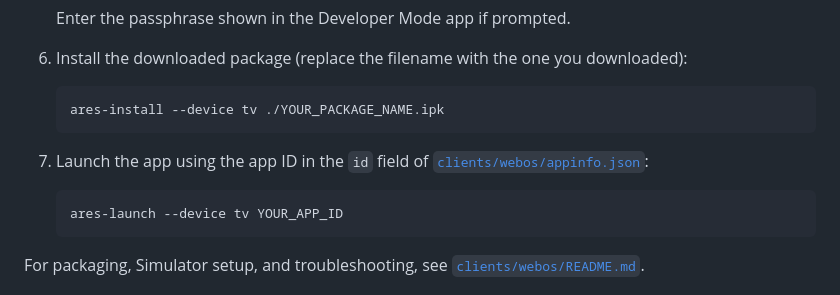
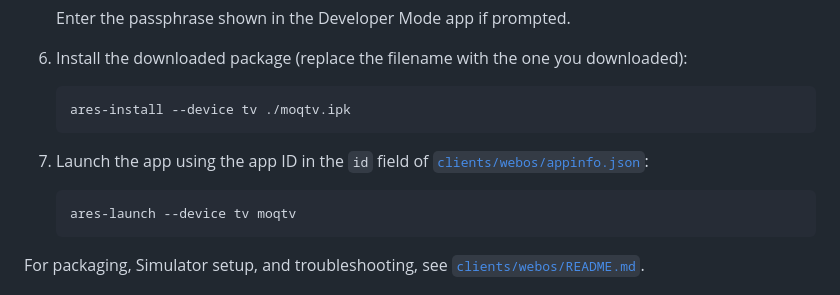
Before and after one commit to cathode-ray-tube/moq-tv, a Markdown page: README.md, the part around the change. GitHub-like rendering.

Commit message:
Update installation and launch commands in README

````diff
--- a/README.md
+++ b/README.md
@@ -73,14 +73,14 @@ This project implements the [moq-lite](https://github.com/moq-dev/moq) specifica
    downloaded):
 
    ```bash
-   ares-install --device tv ./YOUR_PACKAGE_NAME.ipk
+   ares-install --device tv ./moqtv.ipk
    ```
 
 7. Launch the app using the app ID in the `id` field of
    [`clients/webos/appinfo.json`](clients/webos/appinfo.json):
 
    ```bash
-   ares-launch --device tv YOUR_APP_ID
+   ares-launch --device tv moqtv
    ```
 
 For packaging, Simulator setup, and troubleshooting, see
````
